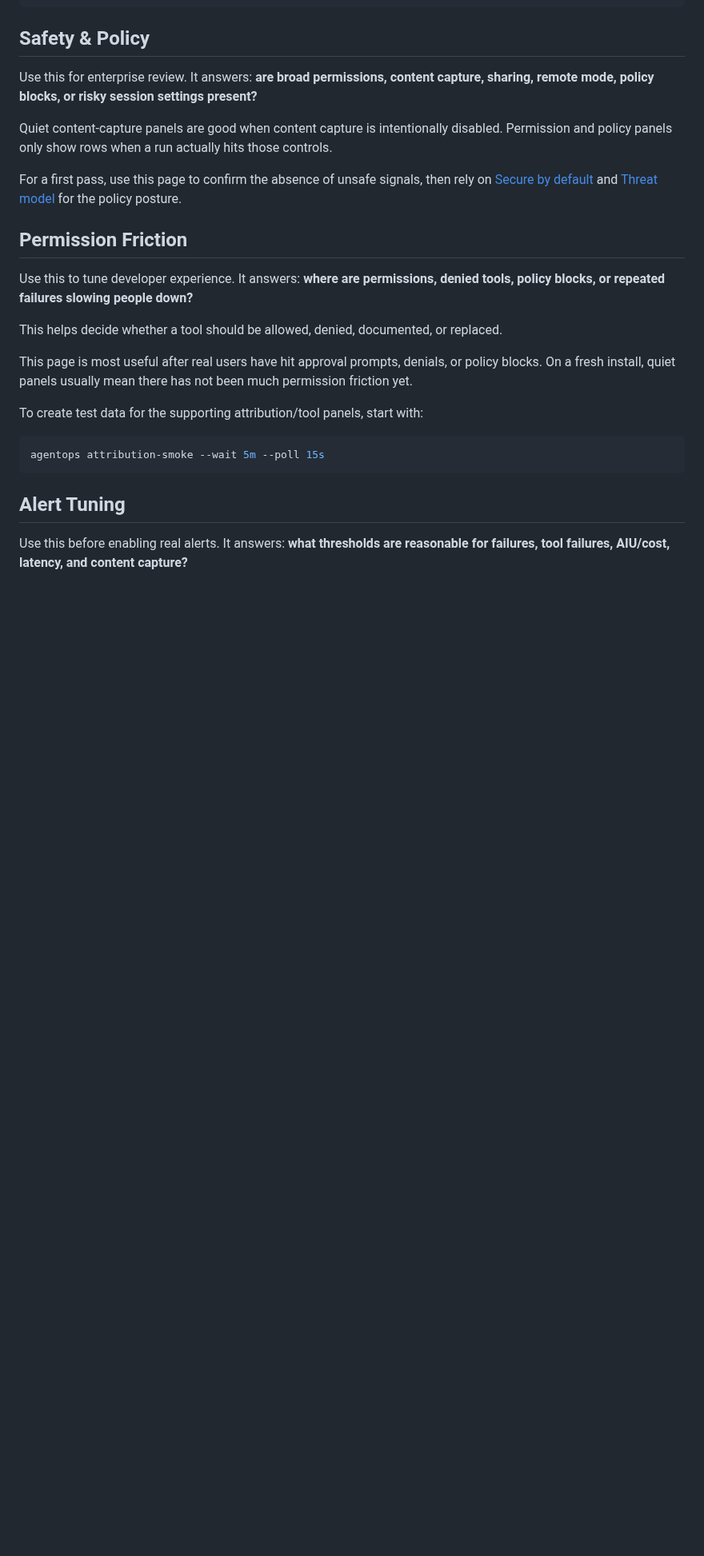
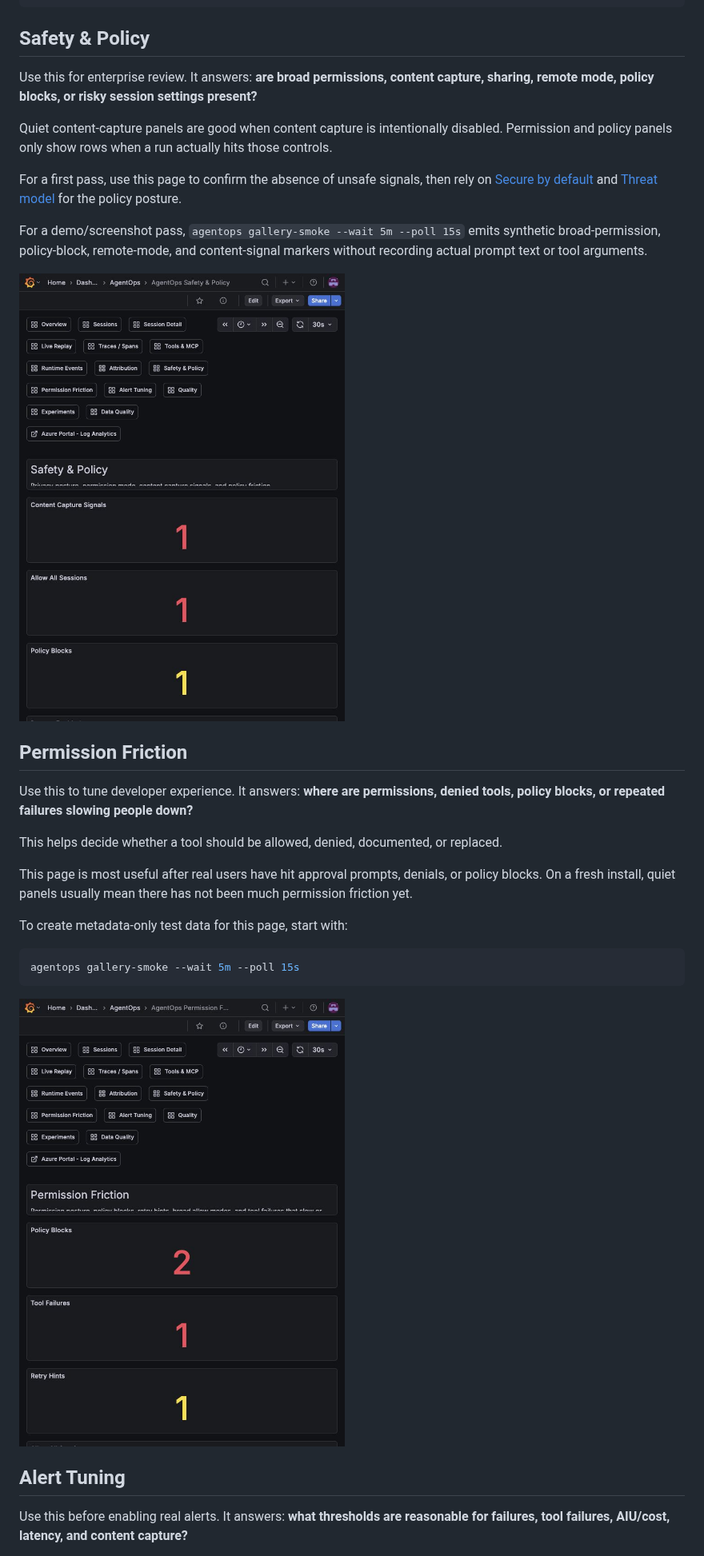
Before and after one commit to c-mongan/copilot-cli-agentops-azure, a Markdown page: docs/dashboard-tour.md, the part around one of its changes. Shown at 80% size. Drawn GitHub-style; pictures changed too: docs/screenshots/agentops-permission-friction-live.png, docs/screenshots/agentops-safety-policy-live.png; blank space fills up the shorter version.

````diff
--- a/docs/dashboard-tour.md
+++ b/docs/dashboard-tour.md
@@ -99,6 +107,10 @@ Quiet content-capture panels are good when content capture is intentionally disa
 
 For a first pass, use this page to confirm the absence of unsafe signals, then rely on [Secure by default](secure-by-default.md) and [Threat model](threat-model.md) for the policy posture.
 
+For a demo/screenshot pass, `agentops gallery-smoke --wait 5m --poll 15s` emits synthetic broad-permission, policy-block, remote-mode, and content-signal markers without recording actual prompt text or tool arguments.
+
+![AgentOps safety and policy dashboard](screenshots/agentops-safety-policy-live.png)
+
 ## Permission Friction
 
 Use this to tune developer experience. It answers: **where are permissions, denied tools, policy blocks, or repeated failures slowing people down?**
@@ -107,11 +119,13 @@ This helps decide whether a tool should be allowed, denied, documented, or repla
 
 This page is most useful after real users have hit approval prompts, denials, or policy blocks. On a fresh install, quiet panels usually mean there has not been much permission friction yet.
 
-To create test data for the supporting attribution/tool panels, start with:
+To create metadata-only test data for this page, start with:
 
 ```bash
-agentops attribution-smoke --wait 5m --poll 15s
+agentops gallery-smoke --wait 5m --poll 15s
 ```
+
+![AgentOps permission friction dashboard](screenshots/agentops-permission-friction-live.png)
 
 ## Alert Tuning
 
````
Also changed, not shown: other parts of docs/dashboard-tour.md (+18 -0 lines), README.md (+10 -1 lines), agentops-cli/README.md (+5 -1 lines), docs/screenshots/agentops-alert-tuning-live.png, docs/screenshots/agentops-runtime-live.png, 4 other files.
